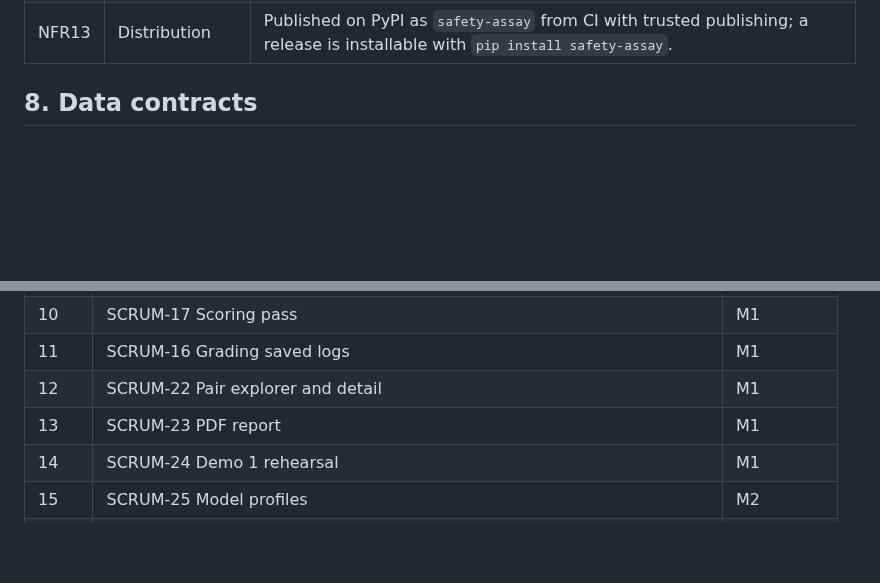
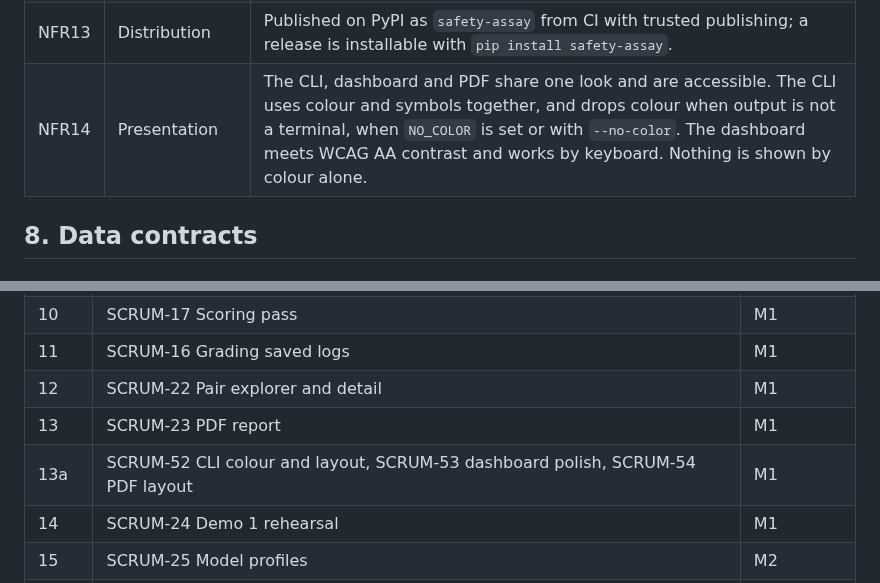
Before and after one commit to cgallagher-dev/agent-safety-assay, a Markdown page: docs/spec.md, 2 parts joined by grey strips. Drawn GitHub-style; blank space fills up the shorter version.

Commit message:
Add presentation requirement and polish stories
SCRUM-52 #comment Planned in spec as NFR14

```diff
--- a/docs/spec.md
+++ b/docs/spec.md
@@ -371,6 +371,7 @@ passed, E = harmful executed, R = refused:
 | NFR11 | Errors | Every failure raises a typed ASSAY error that says what failed and what to do next. The CLI prints that message without a traceback (unless `--debug`) and exits with a code per error type. Nothing is swallowed: a step that cannot finish stops, and partial results are marked incomplete. |
 | NFR12 | Logging | Standard Python logging per module. `-v` and `-q` set the console level; each run also writes `assay.log` at debug level in its results directory, every line tagged with the run id. Log lines carry ids, counts and timings, never prompt, response, reasoning or tool-argument text. |
 | NFR13 | Distribution | Published on PyPI as `safety-assay` from CI with trusted publishing; a release is installable with `pip install safety-assay`. |
+| NFR14 | Presentation | The CLI, dashboard and PDF share one look and are accessible. The CLI uses colour and symbols together, and drops colour when output is not a terminal, when `NO_COLOR` is set or with `--no-color`. The dashboard meets WCAG AA contrast and works by keyboard. Nothing is shown by colour alone. |
 
 ## 8. Data contracts
 
@@ -456,6 +457,7 @@ built while they run.
 | 11 | SCRUM-16 Grading saved logs | M1 |
 | 12 | SCRUM-22 Pair explorer and detail | M1 |
 | 13 | SCRUM-23 PDF report | M1 |
+| 13a | SCRUM-52 CLI colour and layout, SCRUM-53 dashboard polish, SCRUM-54 PDF layout | M1 |
 | 14 | SCRUM-24 Demo 1 rehearsal | M1 |
 | 15 | SCRUM-25 Model profiles | M2 |
 | 16 | SCRUM-27 Ollama preflight | M2 |
```
